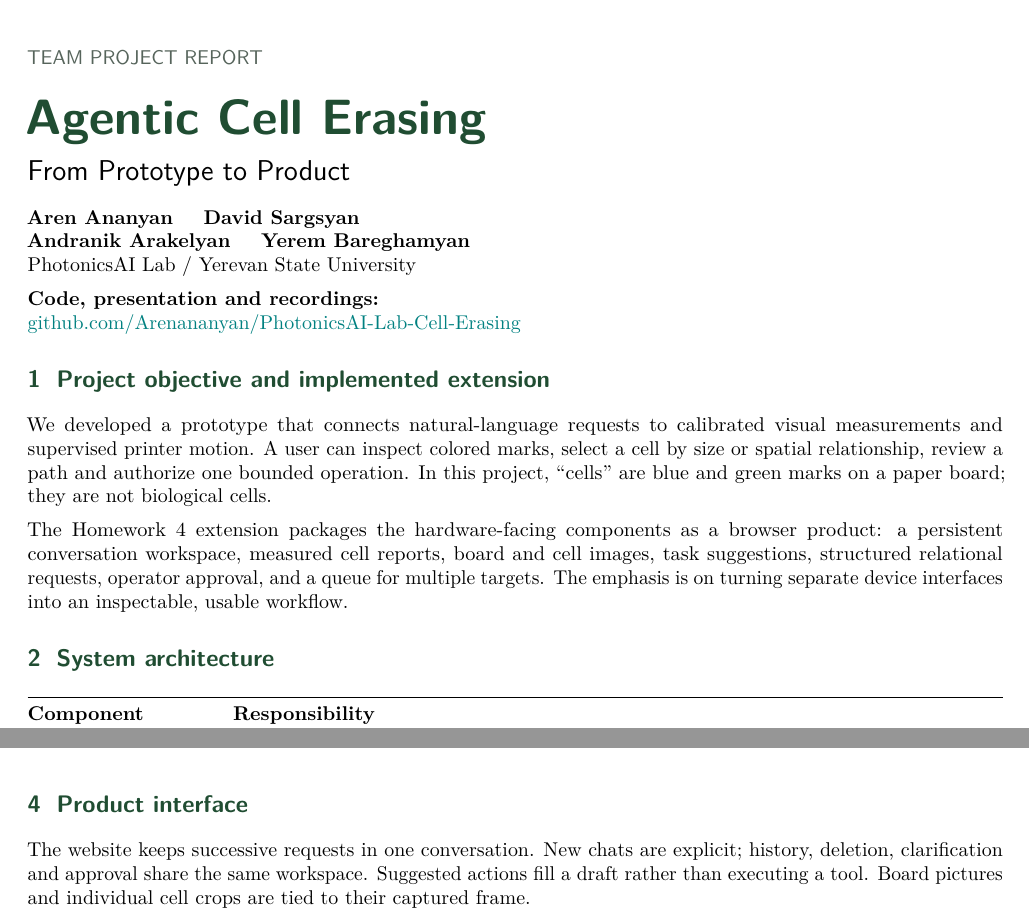
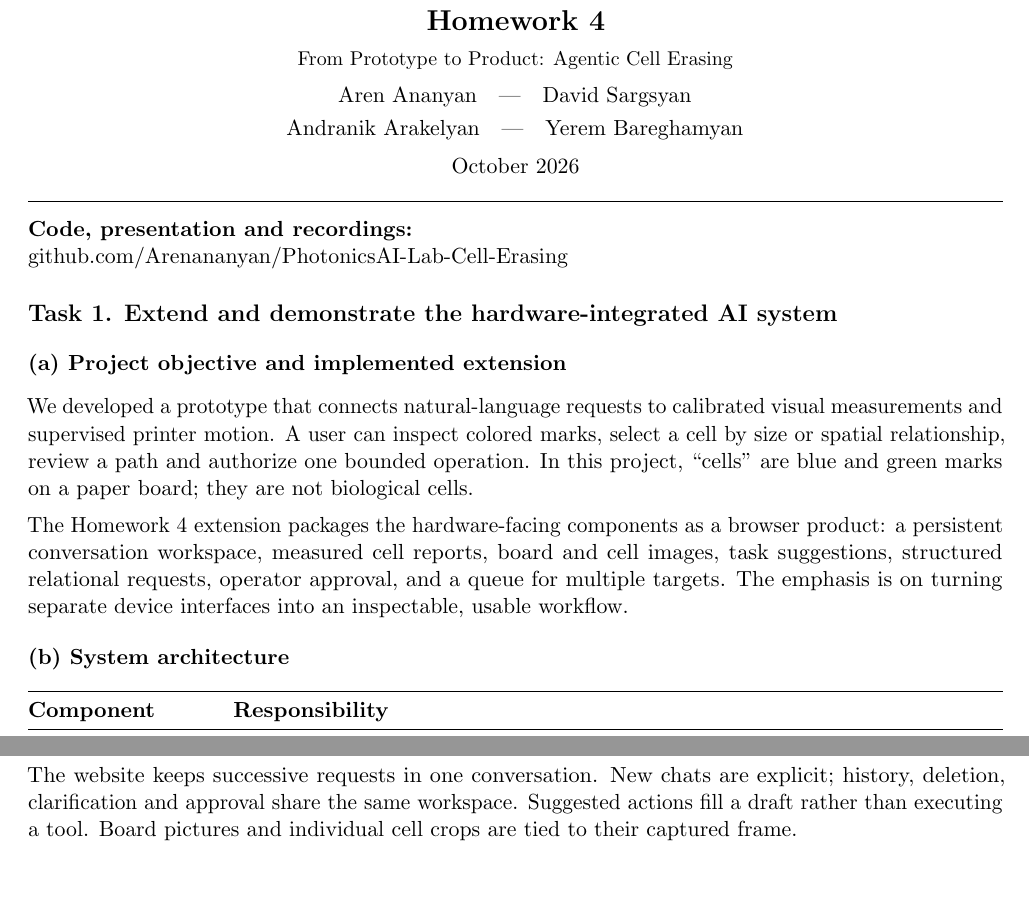
Before and after one commit to Arenananyan/PhotonicsAI-Lab-Cell-Erasing, a LaTeX document (docs/report/main.tex): two parts of pages 1 and 3 of 5, joined at a grey line, cut at the place of the change, the shorter picture padded with empty space. Compiled offline with pdfLaTeX.

Commit message:
Match Homework 4 report to the original homework style

```diff
--- a/docs/report/main.tex
+++ b/docs/report/main.tex
@@ -6 +0,0 @@
-\usepackage[unicode,colorlinks=true,urlcolor=teal,linkcolor=teal]{hyperref}
@@ -7,9 +5,5 @@
+\usepackage[unicode,hidelinks]{hyperref}
 \definecolor{labgreen}{HTML}{204D32}
 \definecolor{muted}{HTML}{56645B}
 \definecolor{rulegreen}{HTML}{A8BEAC}
 \hypersetup{pdftitle={PhotonicsAI Lab - Homework 4: Agentic Cell Erasing},pdfauthor={Aren Ananyan; David Sargsyan; Andranik Arakelyan; Yerem Bareghamyan},pdfsubject={From Prototype to Product: implementation, evidence, limitations and future applications}}
-\pagestyle{fancy}\fancyhf{}
-\fancyhead[L]{\small\sffamily\color{labgreen}PHOTONICSAI LAB}
-\fancyhead[R]{\small\sffamily Homework 4 / From Prototype to Product}
-\fancyfoot[L]{\small\color{muted}18 October 2026}
-\fancyfoot[R]{\small\thepage}
@@ -21,22 +15,25 @@
-\titleformat{\subsection}{\normalsize\sffamily\bfseries\color{labgreen}}{}{0em}{}
+\titleformat{\section}{\large\bfseries}{\thesection}{.6em}{}
+\titleformat{\subsection}{\normalsize\bfseries}{}{0em}{}
 \titlespacing*{\section}{0pt}{10pt}{5pt}
 \titlespacing*{\subsection}{0pt}{7pt}{3pt}
 \newcolumntype{Y}{>{\raggedright\arraybackslash}X}
 \newcommand{\repo}{https://github.com/Arenananyan/PhotonicsAI-Lab-Cell-Erasing}
-\newcommand{\smallcaption}[1]{{\footnotesize\color{muted}#1\par}}
+\newcommand{\smallcaption}[1]{{\small#1\par}}
 \begin{document}
-{\sffamily\color{muted}TEAM PROJECT REPORT\par}
-{\Huge\sffamily\bfseries\color{labgreen}Agentic Cell Erasing\par}
-{\Large\sffamily From Prototype to Product\par}
-\vspace{5pt}
-\textbf{Aren Ananyan \quad David Sargsyan}\\
-\textbf{Andranik Arakelyan \quad Yerem Bareghamyan}\\
-PhotonicsAI Lab / Yerevan State University
-
+\begin{center}
+{\small\textsc{PhotonicsAI}\quad |\quad\textsc{AI-Driven Science and Autonomous Laboratories}}\\[7pt]
+{\Large\bfseries Homework 4}\\[4pt]
+{\small From Prototype to Product: Agentic Cell Erasing}\\[5pt]
+Aren Ananyan\quad |\quad David Sargsyan\\[3pt]
+Andranik Arakelyan\quad |\quad Yerem Bareghamyan\\[5pt]
+October 2026
+\end{center}
+\vspace{2pt}\hrule\vspace{5pt}
 \textbf{Code, presentation and recordings:}\\
 \href{\repo}{github.com/Arenananyan/PhotonicsAI-Lab-Cell-Erasing}
 
-\section{Project objective and implemented extension}
+\section*{Task 1. Extend and demonstrate the hardware-integrated AI system}
+\subsection{(a) Project objective and implemented extension}
 We developed a prototype that connects natural-language requests to calibrated
 visual measurements and supervised printer motion. A user can inspect colored
 marks, select a cell by size or spatial relationship, review a path and authorize
@@ -49,7 +46,7 @@ cell images, task suggestions, structured relational requests, operator approval
 and a queue for multiple targets. The emphasis is on turning separate device
 interfaces into an inspectable, usable workflow.
 
-\section{System architecture}
+\subsection{(b) System architecture}
 \begin{tabularx}{\linewidth}{@{}p{32mm}Y@{}}
 \toprule
 \textbf{Component} & \textbf{Responsibility}\\\midrule
@@ -123,7 +120,7 @@ remaining color prevents a ``clean'' result. The possible verdicts are
 not proof of mechanical contact. Simulated movement is identified explicitly.
 
 \newpage
-\section{Product interface}
+\section*{(d) Product interface}
 The website keeps successive requests in one conversation. New chats are explicit;
 history, deletion, clarification and approval share the same workspace. Suggested
 actions fill a draft rather than executing a tool. Board pictures and individual
```
Also changed, not shown: output/pdf/PhotonicsAI_Homework4_Report.pdf, docs/report/main.tex (19 more changed lines).
